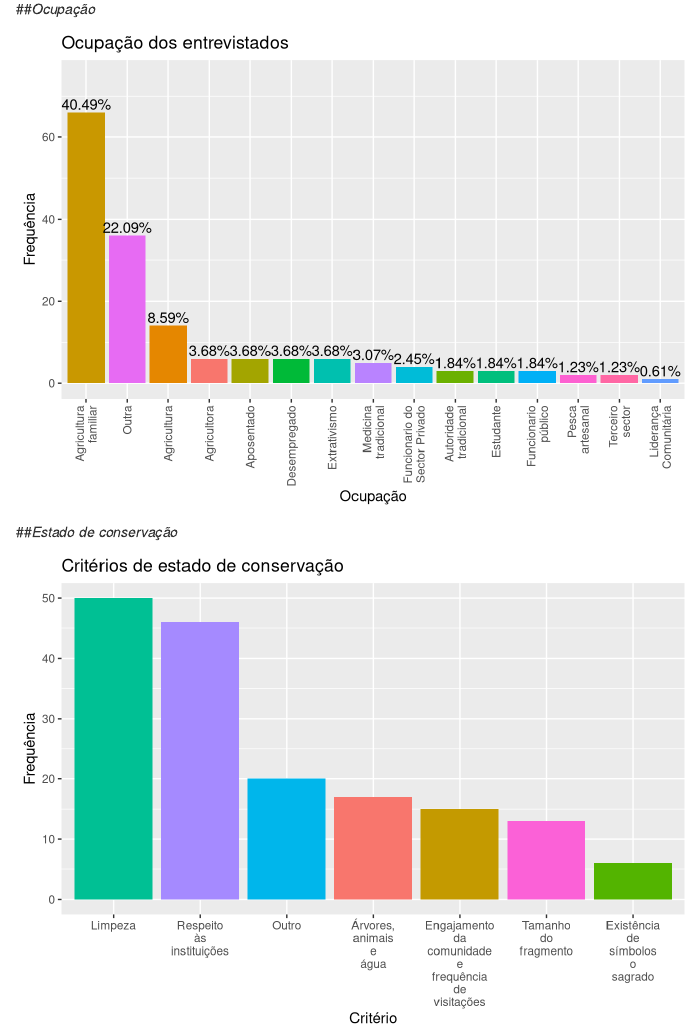
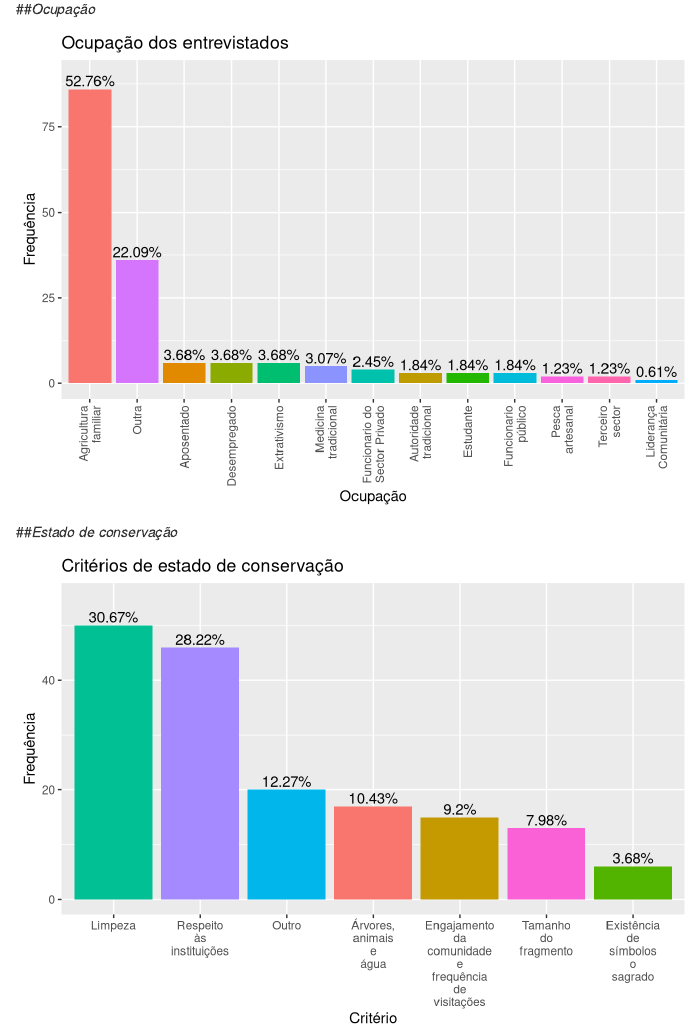
Before and after one commit to judaikawa/ME812, an R Markdown document (ME812.Rmd): the page in a window 1100 px wide, from 3330 px down. Rendered offline with R 4.5, knitr and Pandoc, with nearby package versions.

Commit message:
niveis arrumados

````diff
--- a/ME812.Rmd
+++ b/ME812.Rmd
@@ -209,10 +208,14 @@ ggarrange(g1, g2, g3, nrow = 3, ncol = 1, heights = c(1, 1, 1.4))
 
 ##*Ocupação*
 ```{r, echo=FALSE,warning=FALSE,message=FALSE,error=FALSE}
-positions <- c("Agricultura\nfamiliar","Outra","Agricultura","Agricultora","Aposentado","Desempregado","Extrativismo","Medicina\ntradicional","Funcionario do\nSector Privado","Autoridade\ntradicional","Estudante","Funcionario\npúblico","Pesca\nartesanal","Terceiro\nsector","Liderança\nComunitária")
+
+tb$Ocupação <- ifelse(tb$Ocupação=="Agricultura" | tb$Ocupação=="Agricultora", "Agricultura familiar", tb$Ocupação)
+tb$Ocupação <- as.factor(tb$Ocupação)
+
+positions <- c("Agricultura\nfamiliar","Outra","Aposentado","Desempregado","Extrativismo","Medicina\ntradicional","Funcionario do\nSector Privado","Autoridade\ntradicional","Estudante","Funcionario\npúblico","Pesca\nartesanal","Terceiro\nsector","Liderança\nComunitária")
 
 levels(tb$Ocupação) <- gsub(" ", "\n", levels(tb$Ocupação))
-levels(tb$Ocupação)[9] <- "Funcionario do\nSector Privado"
+levels(tb$Ocupação)[7] <- "Funcionario do\nSector Privado"
 
 ggplot(tb, aes(Ocupação, fill = Ocupação)) +
   geom_histogram(stat="count") +
@@ -222,7 +225,7 @@ ggplot(tb, aes(Ocupação, fill = Ocupação)) +
                     #values=c( "#FFA8A8", "#D97BFD", "#86BCFF", "#72FE95", "#FFFF84", "#FFB347")) +
   theme(legend.position = "none", axis.text.x = element_text(angle=90, vjust = 0.5, hjust = 1)) +
   geom_text(stat="count", aes(label=paste0(round(..count../nrow(tb)*100,2),"%")), position=position_dodge(width=0.9), vjust=-0.25) +
-  ylim(0, 75) +
+  ylim(0, 90) +
   ggtitle("Ocupação dos entrevistados")
 ```
 
@@ -251,8 +254,8 @@ ggplot(conservacao, aes(x = Critério, y = V1, fill = Critério)) +
   scale_x_discrete(limits = positions, drop = FALSE) +
   ylab("Frequência") +
   theme(legend.position = "none", axis.text.x = element_text(angle=0)) +
-  #geom_text(stat="identity", aes(label=paste0(round(..count../nrow(tb)*100,2),"%")), position=position_dodge(width=0.9), vjust=-0.25) +
-  #ylim(0, 75) +
+  geom_text(stat="identity", aes(label=paste0(round(V1/nrow(tb)*100,2),"%")), position=position_dodge(width=0.9), vjust=-0.25) +
+  ylim(0, 55) +
   ggtitle("Critérios de estado de conservação")
 
 ```
````
Also changed, not shown: ME812.nb.html, ME812.Rmd (1 more changed lines).
